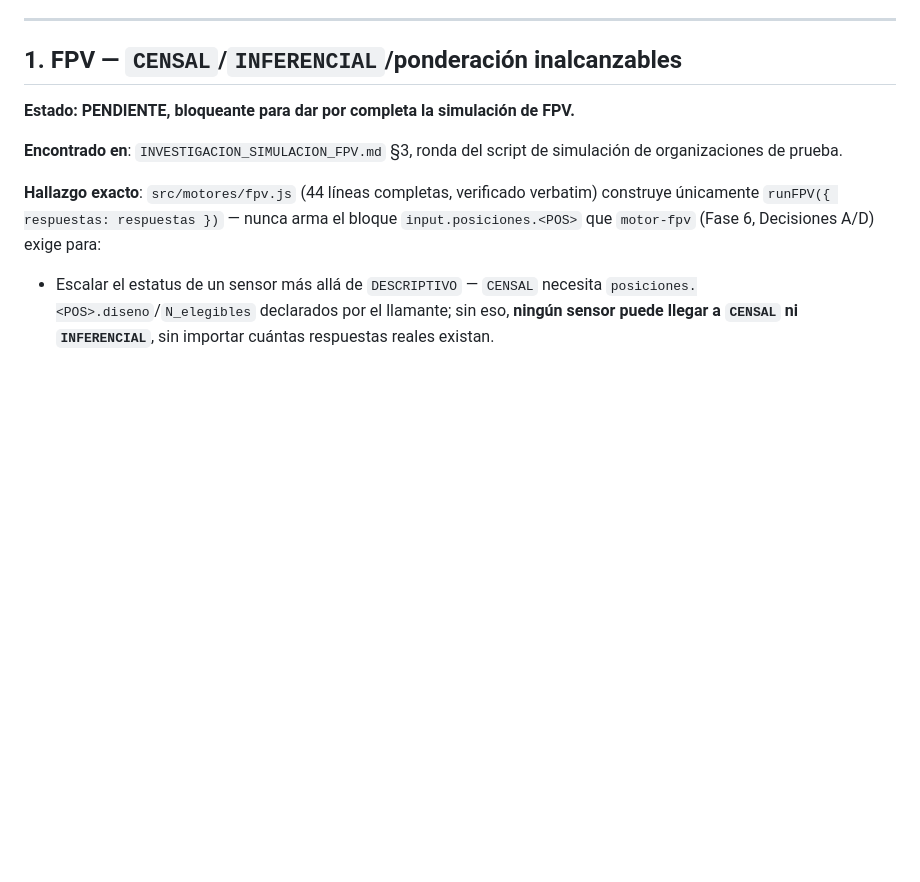
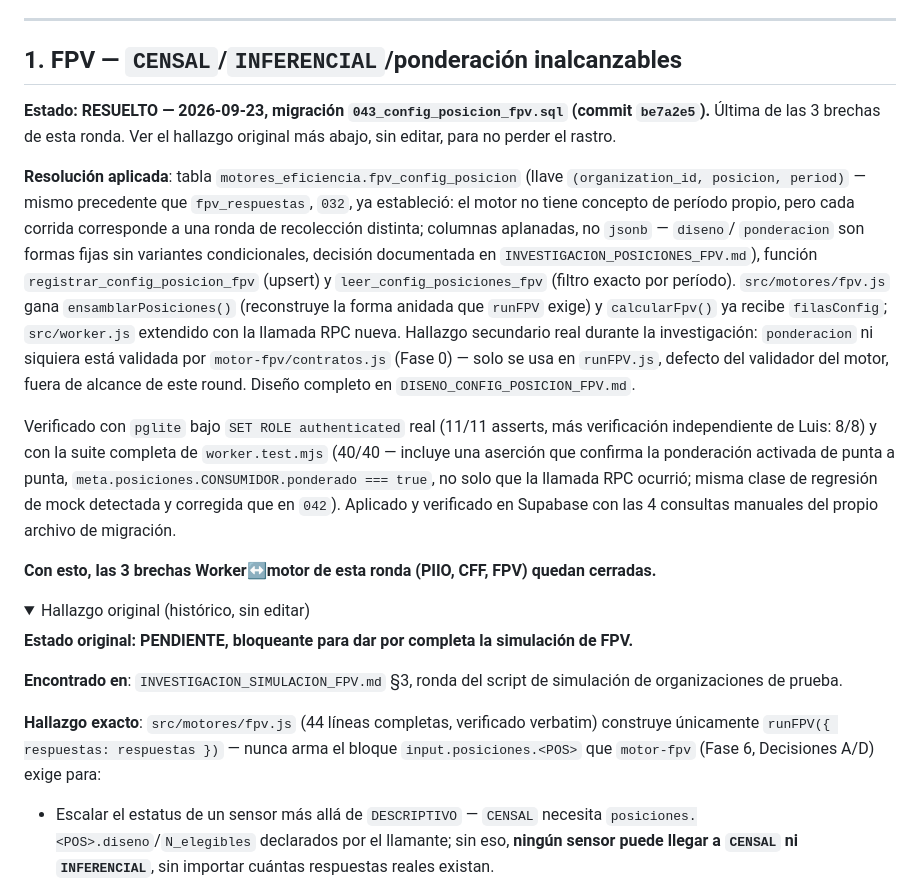
Before and after one commit to Coach-Luis-Caicedo/eficiencia-app, a Markdown page: PENDIENTES_BRECHAS_WORKER_MOTORES.md, the part around one of its changes. GitHub-like rendering; folded sections open; blank space fills up the shorter version.

Commit message:
docs: cerrar FPV en PENDIENTES_BRECHAS_WORKER_MOTORES.md
Actualiza el archivo de seguimiento con el cierre de FPV (043,
be7a2e5) -- fecha, commit de referencia, hallazgo original preservado
sin editar. Con esto, las 3 brechas Worker<->motor encontradas en la
ronda de simulacion (PIIO, CFF, FPV) quedan cerradas.

Co-Authored-By: Claude Sonnet 5 <noreply@anthropic.com>

```diff
--- a/PENDIENTES_BRECHAS_WORKER_MOTORES.md
+++ b/PENDIENTES_BRECHAS_WORKER_MOTORES.md
@@ -17,7 +17,44 @@ la encontró.
 
 ## 1. FPV — `CENSAL`/`INFERENCIAL`/ponderación inalcanzables
 
-**Estado: PENDIENTE, bloqueante para dar por completa la simulación de FPV.**
+**Estado: RESUELTO — 2026-09-23, migración `043_config_posicion_fpv.sql`
+(commit `be7a2e5`).** Última de las 3 brechas de esta ronda. Ver el
+hallazgo original más abajo, sin editar, para no perder el rastro.
+
+**Resolución aplicada**: tabla `motores_eficiencia.fpv_config_posicion`
+(llave `(organization_id, posicion, period)` — mismo precedente que
+`fpv_respuestas`, `032`, ya estableció: el motor no tiene concepto de
+período propio, pero cada corrida corresponde a una ronda de
+recolección distinta; columnas aplanadas, no `jsonb` — `diseno`/
+`ponderacion` son formas fijas sin variantes condicionales, decisión
+documentada en `INVESTIGACION_POSICIONES_FPV.md`), función
+`registrar_config_posicion_fpv` (upsert) y `leer_config_posiciones_fpv`
+(filtro exacto por período). `src/motores/fpv.js` gana
+`ensamblarPosiciones()` (reconstruye la forma anidada que `runFPV`
+exige) y `calcularFpv()` ya recibe `filasConfig`; `src/worker.js`
+extendido con la llamada RPC nueva. Hallazgo secundario real durante la
+investigación: `ponderacion` ni siquiera está validada por
+`motor-fpv/contratos.js` (Fase 0) — solo se usa en `runFPV.js`, defecto
+del validador del motor, fuera de alcance de este round. Diseño completo
+en `DISENO_CONFIG_POSICION_FPV.md`.
+
+Verificado con `pglite` bajo `SET ROLE authenticated` real (11/11
+asserts, más verificación independiente de Luis: 8/8) y con la suite
+completa de `worker.test.mjs` (40/40 — incluye una aserción que confirma
+la ponderación activada de punta a punta,
+`meta.posiciones.CONSUMIDOR.ponderado === true`, no solo que la llamada
+RPC ocurrió; misma clase de regresión de mock detectada y corregida que
+en `042`). Aplicado y verificado en Supabase con las 4 consultas
+manuales del propio archivo de migración.
+
+**Con esto, las 3 brechas Worker↔motor de esta ronda (PIIO, CFF, FPV)
+quedan cerradas.**
+
+<details>
+<summary>Hallazgo original (histórico, sin editar)</summary>
+
+**Estado original: PENDIENTE, bloqueante para dar por completa la
+simulación de FPV.**
 
 **Encontrado en**: `INVESTIGACION_SIMULACION_FPV.md` §3, ronda del script
 de simulación de organizaciones de prueba.
```
Also changed, not shown: other parts of PENDIENTES_BRECHAS_WORKER_MOTORES.md (+2 -0 lines).
